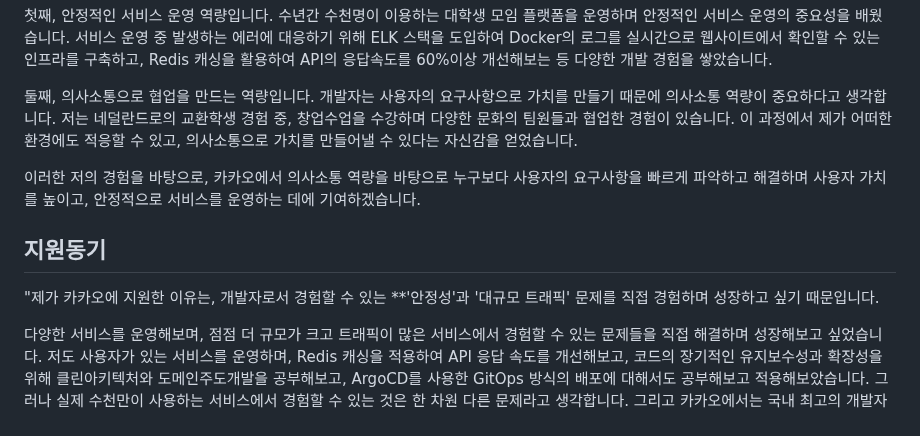
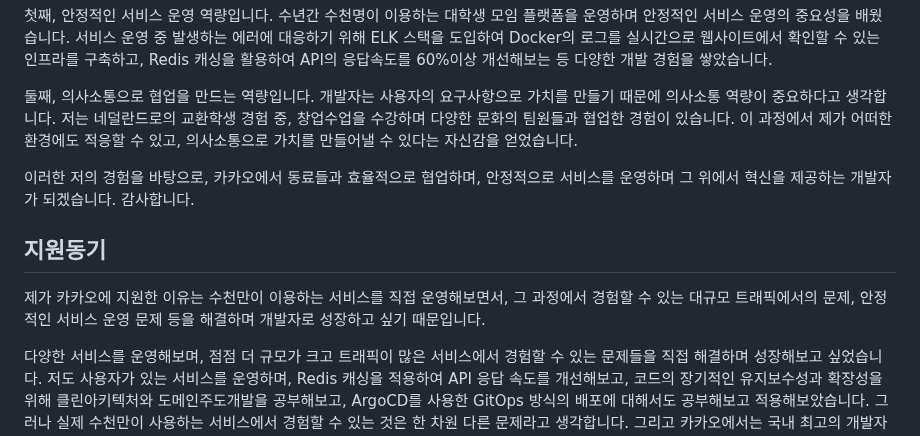
Before and after one commit to beming-dev/beming-dev.github.io, a Markdown page: src/blog/카카오 면접.md, the part around the change. Rendered like a GitHub page.

Commit message:
vault backup: 2025-11-15 20:40:22

```diff
--- a/src/blog/카카오 면접.md
+++ b/src/blog/카카오 면접.md
@@ -12,11 +12,11 @@ Server, Client, Platform, Infra 등 다양한 분야가 유기적으로 협력
 
 둘째, 의사소통으로 협업을 만드는 역량입니다. 개발자는 사용자의 요구사항으로 가치를 만들기 때문에 의사소통 역량이 중요하다고 생각합니다. 저는 네덜란드로의 교환학생 경험 중, 창업수업을 수강하며 다양한 문화의 팀원들과 협업한 경험이 있습니다. 이 과정에서 제가 어떠한 환경에도 적응할 수 있고, 의사소통으로 가치를 만들어낼 수 있다는 자신감을 얻었습니다.
 
-이러한 저의 경험을 바탕으로, 카카오에서 의사소통 역량을 바탕으로 누구보다 사용자의 요구사항을 빠르게 파악하고 해결하며 사용자 가치를 높이고, 안정적으로 서비스를 운영하는 데에 기여하겠습니다.
+이러한 저의 경험을 바탕으로, 카카오에서 동료들과 효율적으로 협업하며, 안정적으로 서비스를 운영하며 그 위에서 혁신을 제공하는 개발자가 되겠습니다. 감사합니다.
 
 ## 지원동기
 
-"제가 카카오에 지원한 이유는, 개발자로서 경험할 수 있는 **'안정성'과 '대규모 트래픽' 문제를 직접 경험하며 성장하고 싶기 때문입니다.
+제가 카카오에 지원한 이유는 수천만이 이용하는 서비스를 직접 운영해보면서, 그 과정에서 경험할 수 있는 대규모 트래픽에서의 문제, 안정적인 서비스 운영 문제 등을 해결하며 개발자로 성장하고 싶기 때문입니다.
 
 다양한 서비스를 운영해보며, 점점 더 규모가 크고 트래픽이 많은 서비스에서 경험할 수 있는 문제들을 직접 해결하며 성장해보고 싶었습니다. 저도 사용자가 있는 서비스를 운영하며, Redis 캐싱을 적용하여 API 응답 속도를 개선해보고, 코드의 장기적인 유지보수성과 확장성을 위해 클린아키텍처와 도메인주도개발을 공부해보고, ArgoCD를 사용한 GitOps 방식의 배포에 대해서도 공부해보고 적용해보았습니다.
 그러나 실제 수천만이 사용하는 서비스에서 경험할 수 있는 것은 한 차원 다른 문제라고 생각합니다. 그리고 카카오에서는 국내 최고의 개발자들과 함께, 현업에서 이런 문제를 해결하며 성장할 수 있다 생각하였고, 그래서 지원하게 됐습니다.
```
